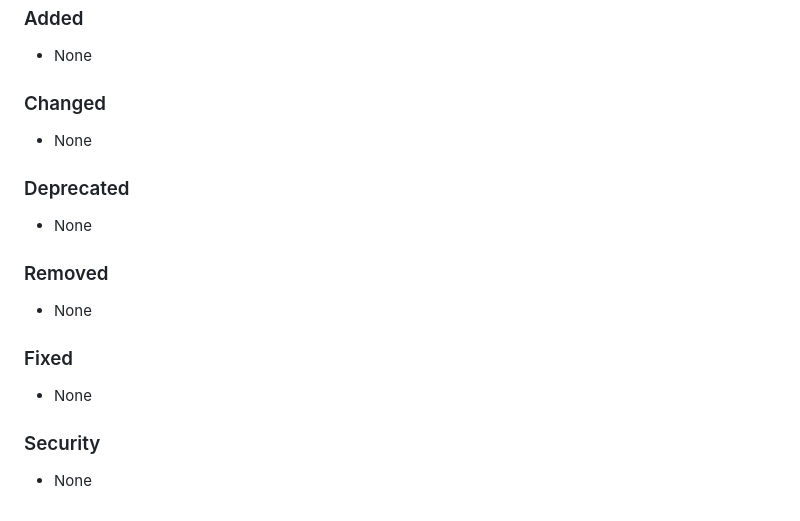
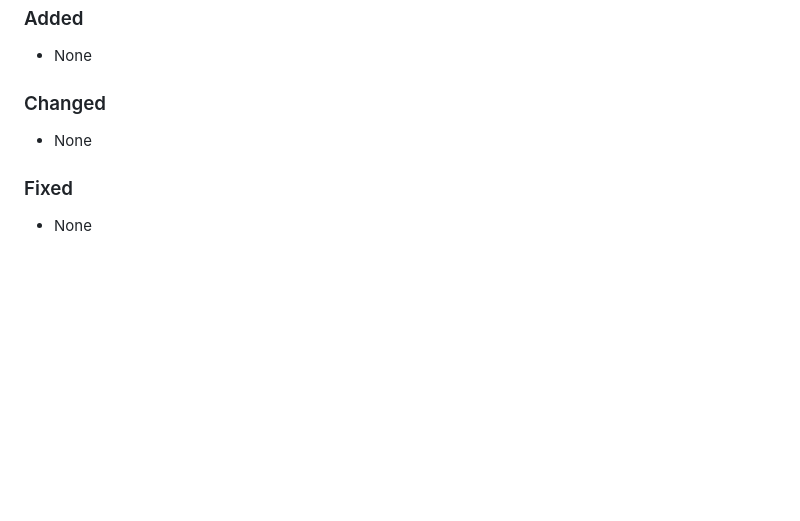
Before and after one commit to HFooladi/pdbrust, a Markdown page: CHANGELOG.md, the part around one of its changes. Drawn GitHub-style; blank space fills up the shorter version.

```diff
--- a/CHANGELOG.md
+++ b/CHANGELOG.md
@@ -100,14 +132,5 @@ and this project adheres to [Semantic Versioning](https://semver.org/spec/v2.0.0
 ### Changed
 - None
 
-### Deprecated
-- None
-
-### Removed
-- None
-
 ### Fixed
 - None
-
-### Security
-- None
```
Also changed, not shown: other parts of CHANGELOG.md (+32 -0 lines), CLAUDE.md (+36 -7 lines).
